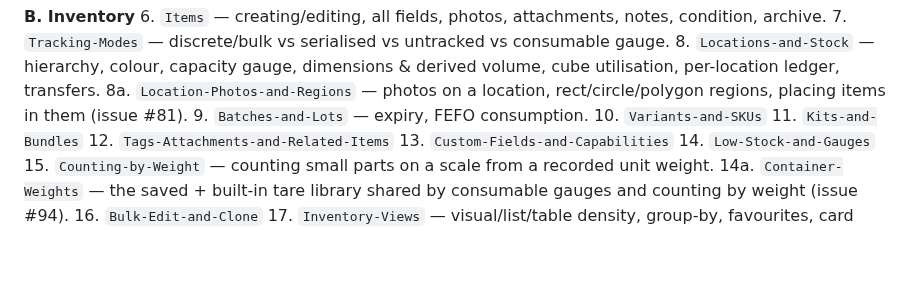
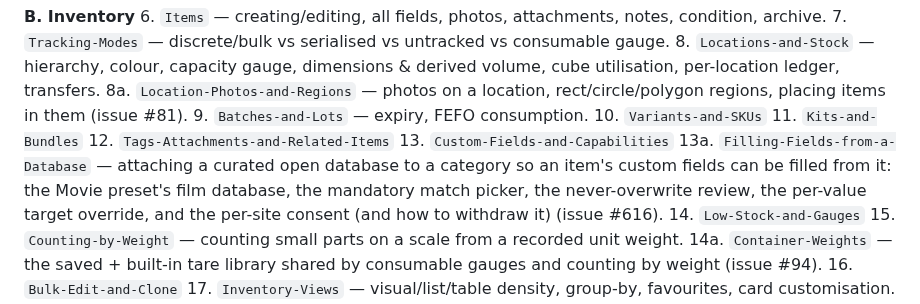
Before and after one commit to BootBlock/Gubbins, a Markdown page: docs/todo/wiki_2026-07-11.md, the part around the change. Rendered like a GitHub page; blank space fills up the shorter version.

```diff
--- a/docs/todo/wiki_2026-07-11.md
+++ b/docs/todo/wiki_2026-07-11.md
@@ -148,6 +148,10 @@ promise, and a signposted grid of the sections below.
 11. `Kits-and-Bundles`
 12. `Tags-Attachments-and-Related-Items`
 13. `Custom-Fields-and-Capabilities`
+13a. `Filling-Fields-from-a-Database` — attaching a curated open database to a category so an
+     item's custom fields can be filled from it: the Movie preset's film database, the mandatory
+     match picker, the never-overwrite review, the per-value target override, and the per-site
+     consent (and how to withdraw it) (issue #616).
 14. `Low-Stock-and-Gauges`
 15. `Counting-by-Weight` — counting small parts on a scale from a recorded unit weight.
 14a. `Container-Weights` — the saved + built-in tare library shared by consumable gauges and
```
Also changed, not shown: docs/todo/category-lookups_2026-07-31.md (+6 -4 lines), docs/wiki/Filling-Fields-from-a-Database.md (added, +97 -0 lines), docs/wiki/_Sidebar.md (+1 -0 lines), docs/wiki/images/category-lookup-sources.png (added), 9 other files.
